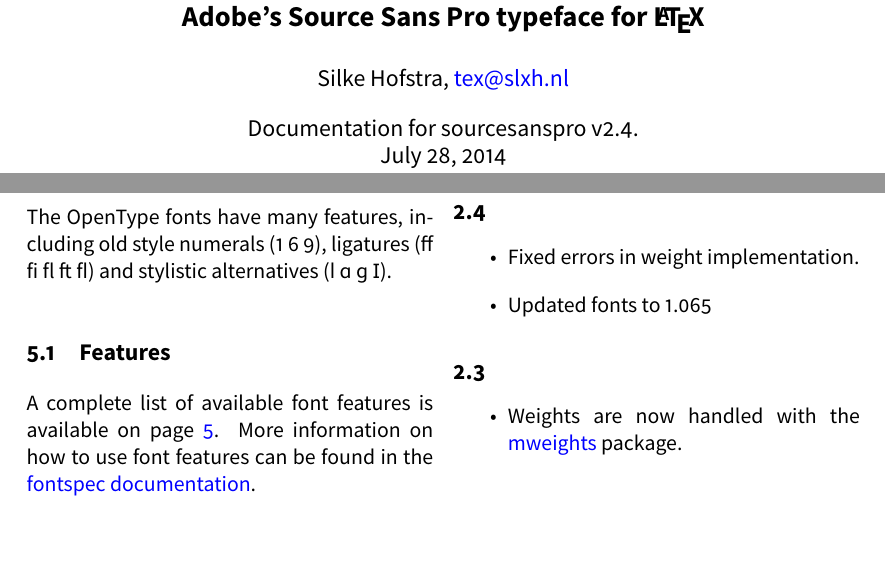
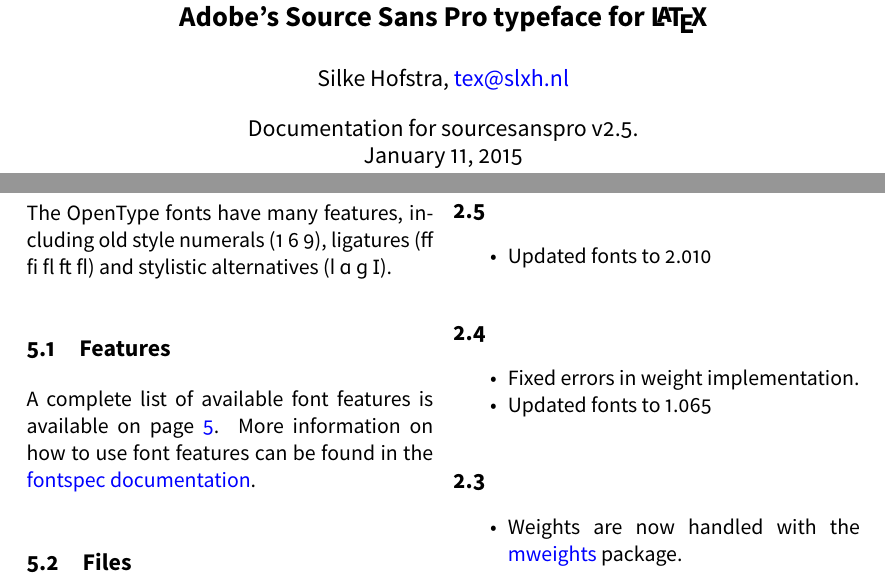
Before and after one commit to silkeh/latex-sourcesanspro, a LaTeX document (doc/latex/sourcesanspro/sourcesanspro.tex): two parts of pages 1 and 2 of 5, joined at a grey line, cut so that both start at the same text, the shorter picture padded with empty space. The pictures show the PDF file doc/latex/sourcesanspro/sourcesanspro.pdf that the author committed with the source.

Commit message:
updated documentation for v2.5

```diff
--- a/doc/latex/sourcesanspro/sourcesanspro.tex
+++ b/doc/latex/sourcesanspro/sourcesanspro.tex
@@ -18,7 +18,7 @@
 }
 
 \author{Silke Hofstra, \href{mailto:tex@slxh.nl}{tex@slxh.nl}}
-\date{Documentation for sourcesanspro v2.4.\\ \today}
+\date{Documentation for sourcesanspro v2.5.\\ \today}
 
 \begin{document}
 \maketitle
@@ -97,11 +97,16 @@
 With series ‘el’, ‘l’, ‘m’, ‘sb’, ‘b’, ‘k’ and shapes ‘n’, ‘i’ and ‘sc’.
 
 \section{Version history}
+\subsection*{2.5}
+\begin{itemize*}
+	\item Updated fonts to 2.010
+\end{itemize*}
+
 \subsection*{2.4}
-\begin{itemize}
+\begin{itemize*}
 	\item Fixed errors in weight implementation.
 	\item Updated fonts to 1.065
-\end{itemize}
+\end{itemize*}
 
 \subsection*{2.3}
 \begin{itemize*}
```
Also changed, not shown: doc/latex/sourcesanspro/sourcesanspro-otf-specimen.pdf, doc/latex/sourcesanspro/sourcesanspro-type1-specimen.pdf, doc/latex/sourcesanspro/sourcesanspro.pdf, 1 other file.
